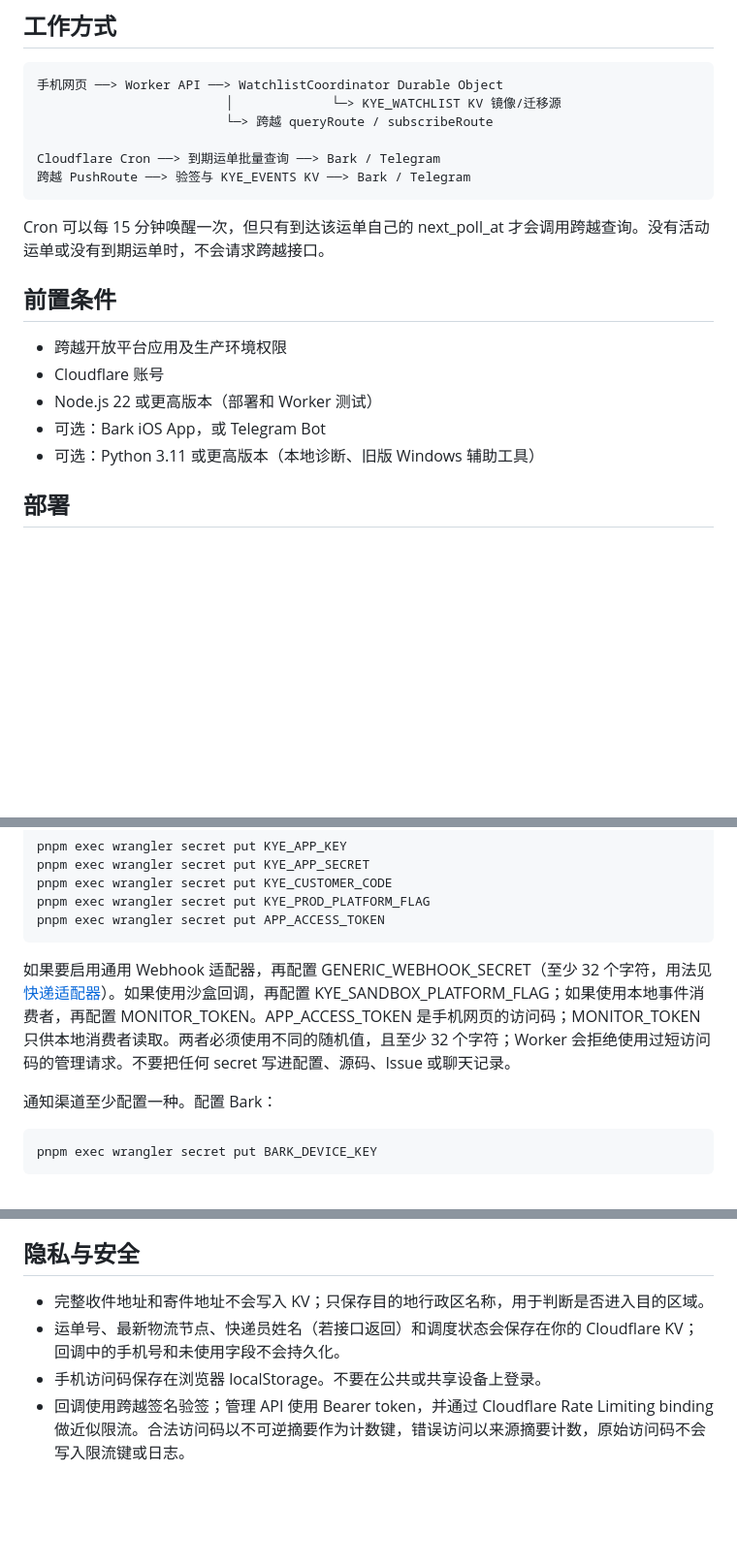
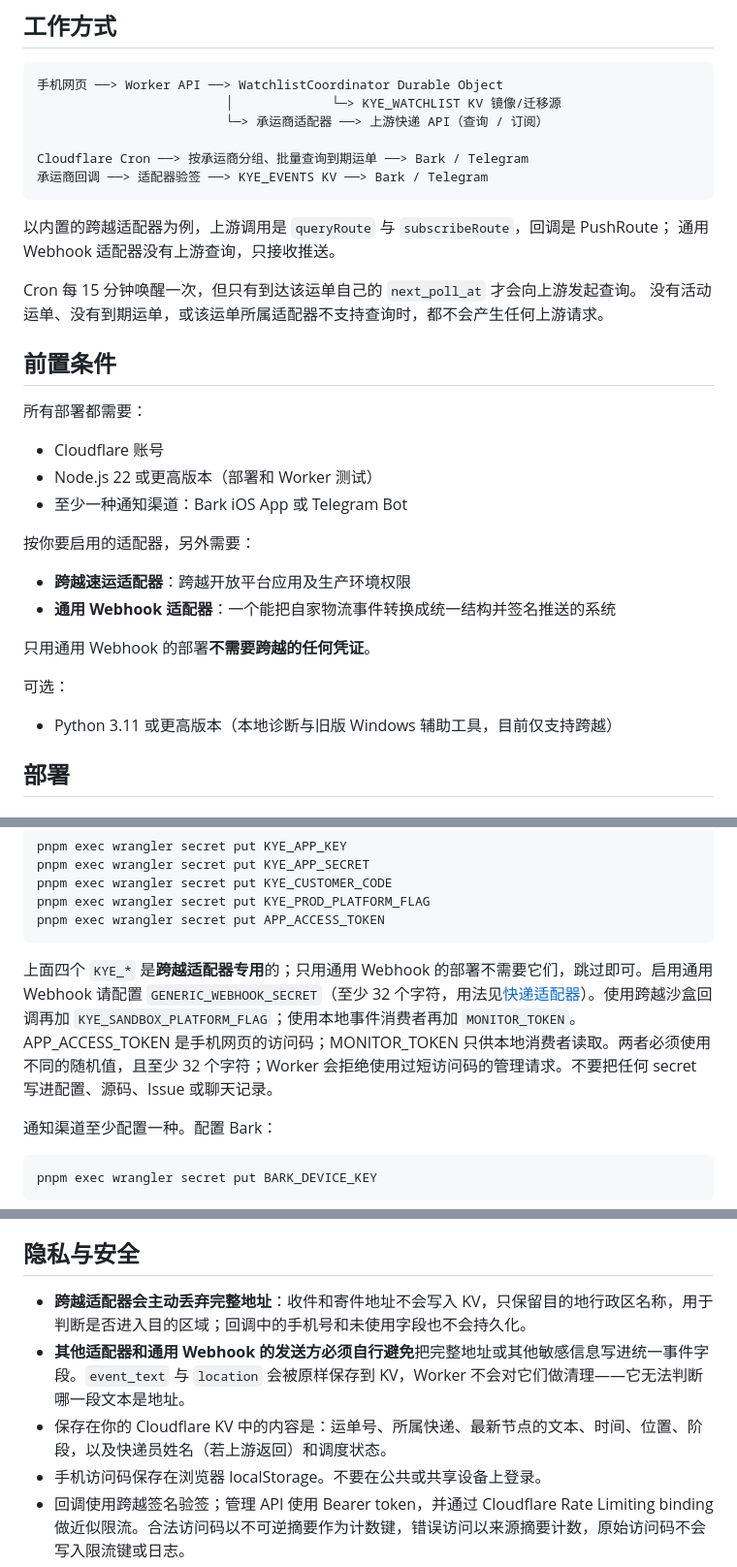
Before and after one commit to sophiawang0620/courier-pulse, a Markdown page: README.md, 3 parts joined by grey strips. Shown at 97% size. Drawn GitHub-style; blank space fills up the shorter version.

Commit message:
docs: 凭证、隐私与流程图按适配器重新表述
复核中发现三处口径仍按"只有跨越"写。

前置条件和 Secrets 原本把四个 KYE_* 列为所有部署的必需项，但只用通用
Webhook 的部署一个都不需要。改为按"所有部署必需 / 启用跨越时必需 /
启用通用 Webhook 时必需"分组。

隐私声明原本写"完整收件地址和寄件地址不会写入 KV"。这只对跨越适配器
成立——它在 sanitizeProfile 里主动丢弃地址。通用 Webhook 的 event_text
与 location 是原样入库的，Worker 无法判断哪一段文本是地址。在开源项目里
写一条不成立的隐私承诺比不写更糟，因此改为按适配器限定，并明确把"别把
地址写进统一事件字段"列为发送方的责任。同一条也写进了适配器文档，因为
写适配器的人看的是那里。

工作方式流程图与 Cron 说明仍写着调用跨越 queryRoute、跨越 PushRoute，
改为"承运商适配器 / 上游快递 API"，跨越降为示例，并补上不支持查询的
适配器不会产生上游请求。

Worker README 的持久化字段清单遗漏了 status 与 location，一并补齐。

仅文档改动，未触碰代码。Worker 51 passed，Python 41 passed。

Co-Authored-By: Claude Opus 5 <noreply@anthropic.com>
Claude-Session: https://claude.ai/code/session_01JUEfcUm6ame1WiXSwoXfWS

```diff
--- a/README.md
+++ b/README.md
@@ -29,21 +29,36 @@ Courier Pulse 提供可自行部署的多快递适配器框架。任何具备合
 ~~~text
 手机网页 ──> Worker API ──> WatchlistCoordinator Durable Object
                          │             └─> KYE_WATCHLIST KV 镜像/迁移源
-                         └─> 跨越 queryRoute / subscribeRoute
+                         └─> 承运商适配器 ──> 上游快递 API（查询 / 订阅）
 
-Cloudflare Cron ──> 到期运单批量查询 ──> Bark / Telegram
-跨越 PushRoute ──> 验签与 KYE_EVENTS KV ──> Bark / Telegram
+Cloudflare Cron ──> 按承运商分组、批量查询到期运单 ──> Bark / Telegram
+承运商回调 ──> 适配器验签 ──> KYE_EVENTS KV ──> Bark / Telegram
 ~~~
 
-Cron 可以每 15 分钟唤醒一次，但只有到达该运单自己的 next_poll_at 才会调用跨越查询。没有活动运单或没有到期运单时，不会请求跨越接口。
+以内置的跨越适配器为例，上游调用是 `queryRoute` 与 `subscribeRoute`，回调是 PushRoute；
+通用 Webhook 适配器没有上游查询，只接收推送。
+
+Cron 每 15 分钟唤醒一次，但只有到达该运单自己的 `next_poll_at` 才会向上游发起查询。
+没有活动运单、没有到期运单，或该运单所属适配器不支持查询时，都不会产生任何上游请求。
 
 ## 前置条件
 
-- 跨越开放平台应用及生产环境权限
+所有部署都需要：
+
 - Cloudflare 账号
 - Node.js 22 或更高版本（部署和 Worker 测试）
-- 可选：Bark iOS App，或 Telegram Bot
-- 可选：Python 3.11 或更高版本（本地诊断、旧版 Windows 辅助工具）
+- 至少一种通知渠道：Bark iOS App 或 Telegram Bot
+
+按你要启用的适配器，另外需要：
+
+- **跨越速运适配器**：跨越开放平台应用及生产环境权限
+- **通用 Webhook 适配器**：一个能把自家物流事件转换成统一结构并签名推送的系统
+
+只用通用 Webhook 的部署**不需要跨越的任何凭证**。
+
+可选：
+
+- Python 3.11 或更高版本（本地诊断与旧版 Windows 辅助工具，目前仅支持跨越）
 
 ## 部署
 
@@ -79,7 +94,7 @@ pnpm exec wrangler secret put KYE_PROD_PLATFORM_FLAG
 pnpm exec wrangler secret put APP_ACCESS_TOKEN
 ~~~
 
-如果要启用通用 Webhook 适配器，再配置 GENERIC_WEBHOOK_SECRET（至少 32 个字符，用法见[快递适配器](docs/carrier-adapters.md)）。如果使用沙盒回调，再配置 KYE_SANDBOX_PLATFORM_FLAG；如果使用本地事件消费者，再配置 MONITOR_TOKEN。APP_ACCESS_TOKEN 是手机网页的访问码；MONITOR_TOKEN 只供本地消费者读取。两者必须使用不同的随机值，且至少 32 个字符；Worker 会拒绝使用过短访问码的管理请求。不要把任何 secret 写进配置、源码、Issue 或聊天记录。
+上面四个 `KYE_*` 是**跨越适配器专用**的；只用通用 Webhook 的部署不需要它们，跳过即可。启用通用 Webhook 请配置 `GENERIC_WEBHOOK_SECRET`（至少 32 个字符，用法见[快递适配器](docs/carrier-adapters.md)）。使用跨越沙盒回调再加 `KYE_SANDBOX_PLATFORM_FLAG`；使用本地事件消费者再加 `MONITOR_TOKEN`。APP_ACCESS_TOKEN 是手机网页的访问码；MONITOR_TOKEN 只供本地消费者读取。两者必须使用不同的随机值，且至少 32 个字符；Worker 会拒绝使用过短访问码的管理请求。不要把任何 secret 写进配置、源码、Issue 或聊天记录。
 
 通知渠道至少配置一种。配置 Bark：
 
@@ -151,8 +166,9 @@ pnpm exec wrangler deploy
 
 ## 隐私与安全
 
-- 完整收件地址和寄件地址不会写入 KV；只保存目的地行政区名称，用于判断是否进入目的区域。
-- 运单号、最新物流节点、快递员姓名（若接口返回）和调度状态会保存在你的 Cloudflare KV；回调中的手机号和未使用字段不会持久化。
+- **跨越适配器会主动丢弃完整地址**：收件和寄件地址不会写入 KV，只保留目的地行政区名称，用于判断是否进入目的区域；回调中的手机号和未使用字段也不会持久化。
+- **其他适配器和通用 Webhook 的发送方必须自行避免**把完整地址或其他敏感信息写进统一事件字段。`event_text` 与 `location` 会被原样保存到 KV，Worker 不会对它们做清理——它无法判断哪一段文本是地址。
+- 保存在你的 Cloudflare KV 中的内容是：运单号、所属快递、最新节点的文本、时间、位置、阶段，以及快递员姓名（若上游返回）和调度状态。
 - 手机访问码保存在浏览器 localStorage。不要在公共或共享设备上登录。
 - 回调使用跨越签名验签；管理 API 使用 Bearer token，并通过 Cloudflare Rate Limiting binding 做近似限流。合法访问码以不可逆摘要作为计数键，错误访问以来源摘要计数，原始访问码不会写入限流键或日志。
 - 回调时间戳仅接受约五分钟内的请求，降低合法请求被延迟重放的风险。
```
Also changed, not shown: cloudflare-worker/README.md (+2 -2 lines), docs/carrier-adapters.md (+5 -0 lines).
